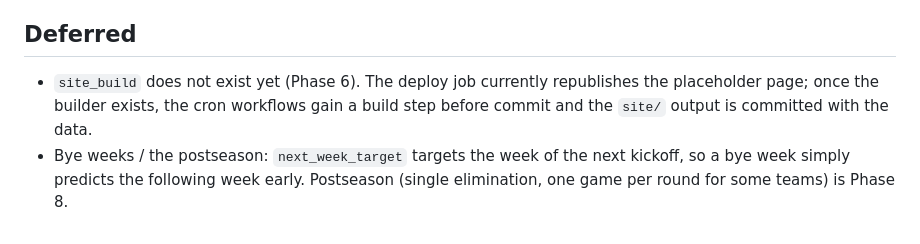
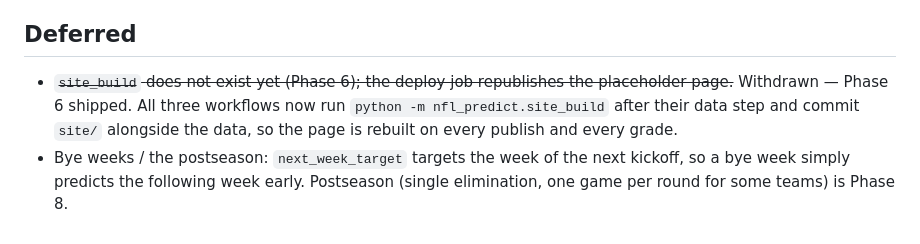
Before and after one commit to Kanishk234/nfl-game-predictor, a Markdown page: docs/reports/phase7_automation.md, the part around the change. GitHub-like rendering.

Commit message:
withdraw stale site_build deferral

```diff
--- a/docs/reports/phase7_automation.md
+++ b/docs/reports/phase7_automation.md
@@ -67,9 +67,10 @@ prediction was published by hand on the Tuesday. The Thursday cron covers every
 
 ## Deferred
 
-- `site_build` does not exist yet (Phase 6). The deploy job currently republishes the
-  placeholder page; once the builder exists, the cron workflows gain a build step before commit
-  and the `site/` output is committed with the data.
+- ~~`site_build` does not exist yet (Phase 6); the deploy job republishes the placeholder page.~~
+  Withdrawn — Phase 6 shipped. All three workflows now run `python -m nfl_predict.site_build`
+  after their data step and commit `site/` alongside the data, so the page is rebuilt on every
+  publish and every grade.
 - Bye weeks / the postseason: `next_week_target` targets the week of the next kickoff, so a bye
   week simply predicts the following week early. Postseason (single elimination, one game per
   round for some teams) is Phase 8.
```
